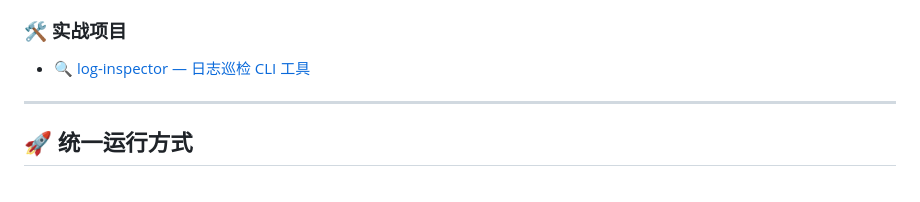
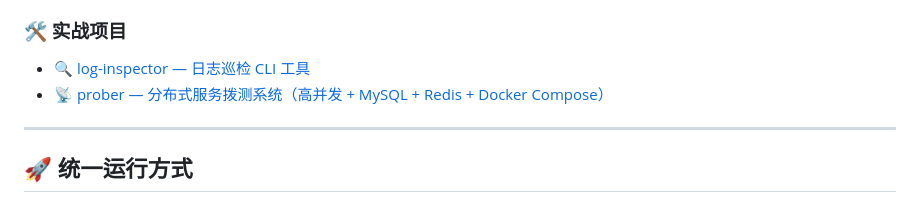
Before and after one commit to My-TuDo/Go-70-Days, a Markdown page: README.md, the part around the change. Drawn GitHub-style.

Commit message:
docs: README 补充 prober 实战项目入口

```diff
--- a/README.md
+++ b/README.md
@@ -74,6 +74,7 @@
 
 ### 🛠️ 实战项目
 - [🔍 log-inspector — 日志巡检 CLI 工具](./log-inspector)
+- [📡 prober — 分布式服务拨测系统（高并发 + MySQL + Redis + Docker Compose）](./prober)
 
 ---
 
```
